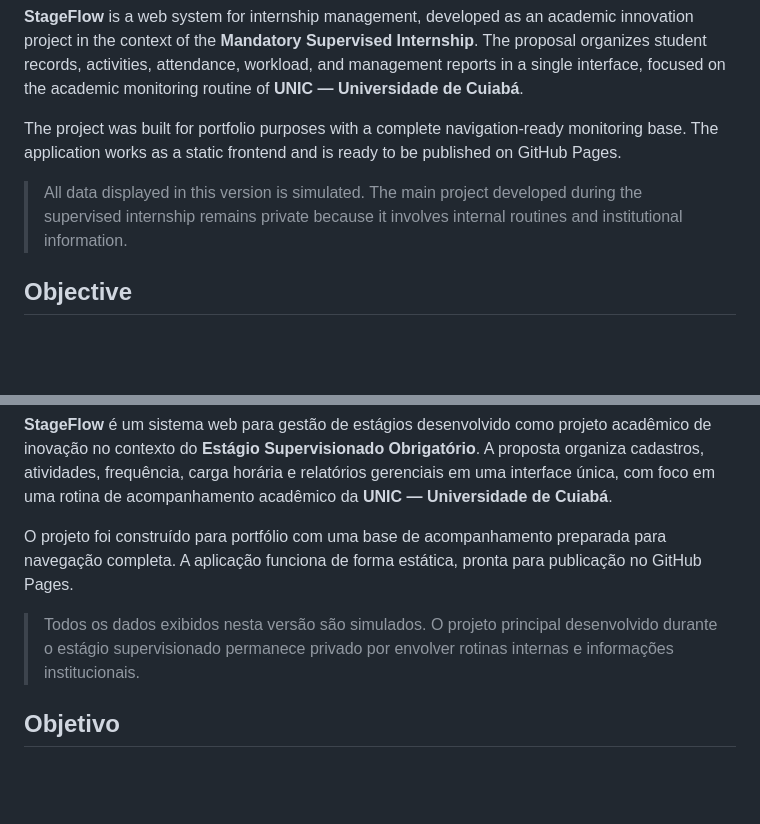
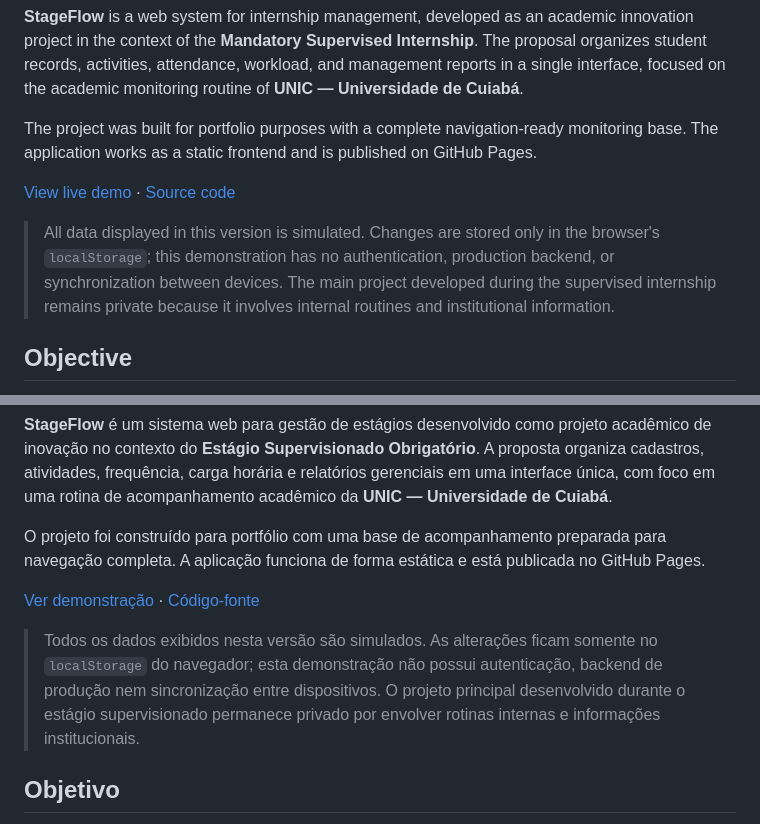
Before and after one commit to DevOPhost/stageflow, a Markdown page: README.md, 2 parts joined by grey strips. Drawn GitHub-style; blank space fills up the shorter version.

Commit message:
docs: add live demo link

```diff
--- a/README.md
+++ b/README.md
@@ -12,9 +12,11 @@
 
 **StageFlow** is a web system for internship management, developed as an academic innovation project in the context of the **Mandatory Supervised Internship**. The proposal organizes student records, activities, attendance, workload, and management reports in a single interface, focused on the academic monitoring routine of **UNIC — Universidade de Cuiabá**.
 
-The project was built for portfolio purposes with a complete navigation-ready monitoring base. The application works as a static frontend and is ready to be published on GitHub Pages.
+The project was built for portfolio purposes with a complete navigation-ready monitoring base. The application works as a static frontend and is published on GitHub Pages.
 
-> All data displayed in this version is simulated. The main project developed during the supervised internship remains private because it involves internal routines and institutional information.
+[View live demo](https://devophost.github.io/stageflow/) · [Source code](https://github.com/DevOPhost/stageflow)
+
+> All data displayed in this version is simulated. Changes are stored only in the browser's `localStorage`; this demonstration has no authentication, production backend, or synchronization between devices. The main project developed during the supervised internship remains private because it involves internal routines and institutional information.
 
 ## Objective
 
@@ -148,9 +150,11 @@ Distributed under the MIT License. See the [LICENSE](LICENSE) file.
 
 **StageFlow** é um sistema web para gestão de estágios desenvolvido como projeto acadêmico de inovação no contexto do **Estágio Supervisionado Obrigatório**. A proposta organiza cadastros, atividades, frequência, carga horária e relatórios gerenciais em uma interface única, com foco em uma rotina de acompanhamento acadêmico da **UNIC — Universidade de Cuiabá**.
 
-O projeto foi construído para portfólio com uma base de acompanhamento preparada para navegação completa. A aplicação funciona de forma estática, pronta para publicação no GitHub Pages.
+O projeto foi construído para portfólio com uma base de acompanhamento preparada para navegação completa. A aplicação funciona de forma estática e está publicada no GitHub Pages.
 
-> Todos os dados exibidos nesta versão são simulados. O projeto principal desenvolvido durante o estágio supervisionado permanece privado por envolver rotinas internas e informações institucionais.
+[Ver demonstração](https://devophost.github.io/stageflow/) · [Código-fonte](https://github.com/DevOPhost/stageflow)
+
+> Todos os dados exibidos nesta versão são simulados. As alterações ficam somente no `localStorage` do navegador; esta demonstração não possui autenticação, backend de produção nem sincronização entre dispositivos. O projeto principal desenvolvido durante o estágio supervisionado permanece privado por envolver rotinas internas e informações institucionais.
 
 ## Objetivo
 
```
